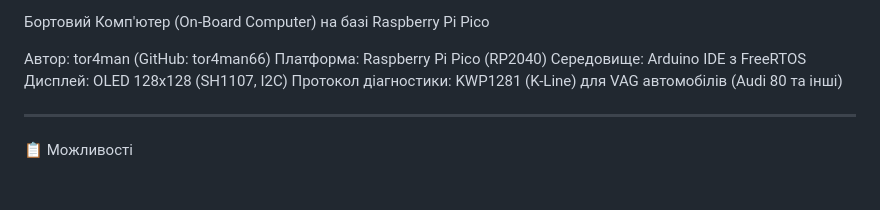
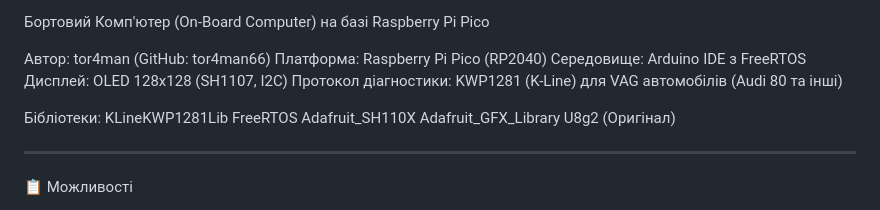
Before and after one commit to tor4man66/-On-Board-Computer-RP2040, a Markdown page: README.md, the part around the change. Drawn GitHub-style; blank space fills up the shorter version.

Commit message:
Update README with libraries section
Added a list of libraries used in the project.

```diff
--- a/README.md
+++ b/README.md
@@ -5,6 +5,13 @@
 Середовище: Arduino IDE з FreeRTOS
 Дисплей: OLED 128x128 (SH1107, I2C)
 Протокол діагностики: KWP1281 (K-Line) для VAG автомобілів (Audi 80 та інші)
+
+Бібліотеки:
+KLineKWP1281Lib
+FreeRTOS
+Adafruit_SH110X
+Adafruit_GFX_Library
+U8g2 (Оригінал)
 
 ---
 
```
